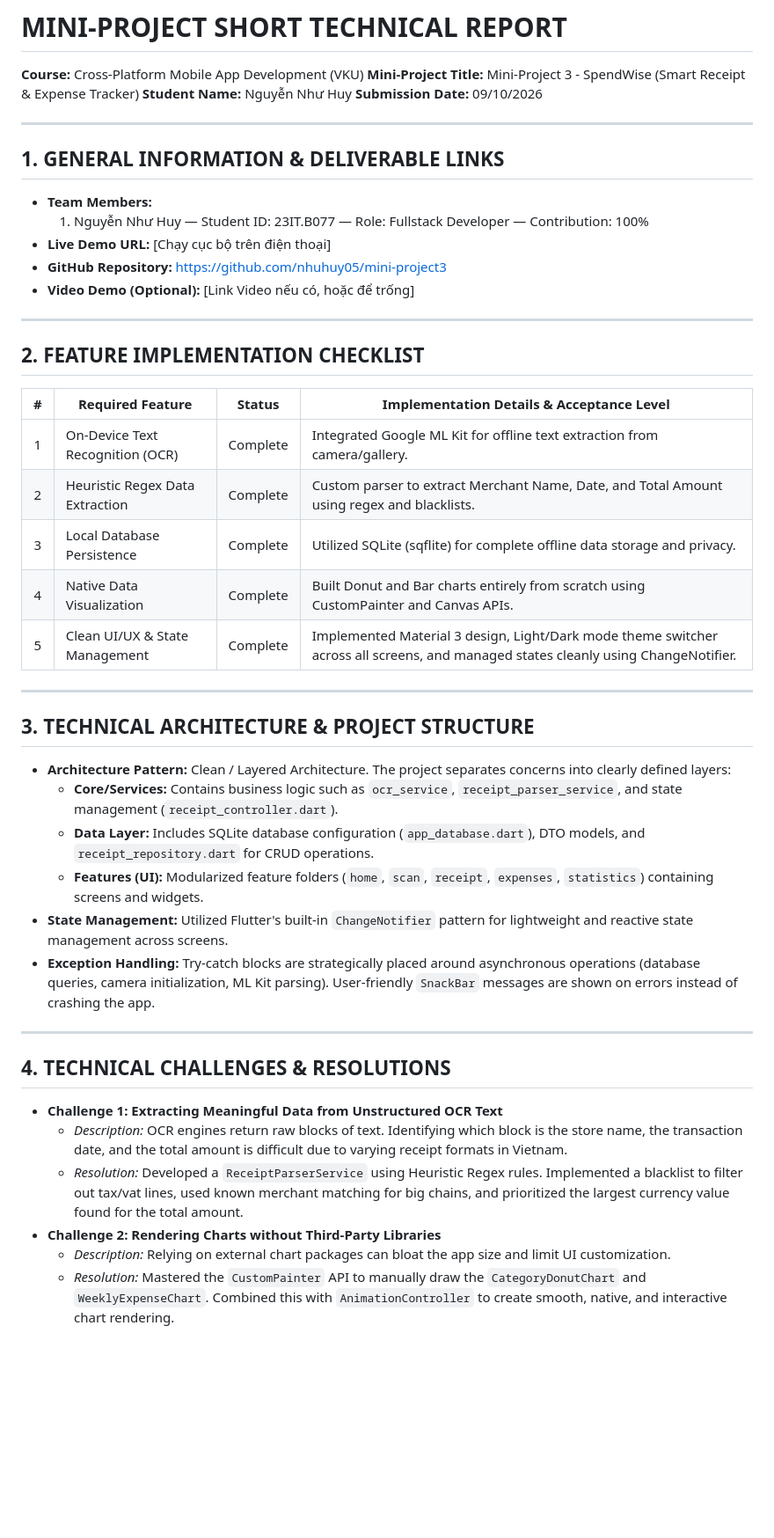
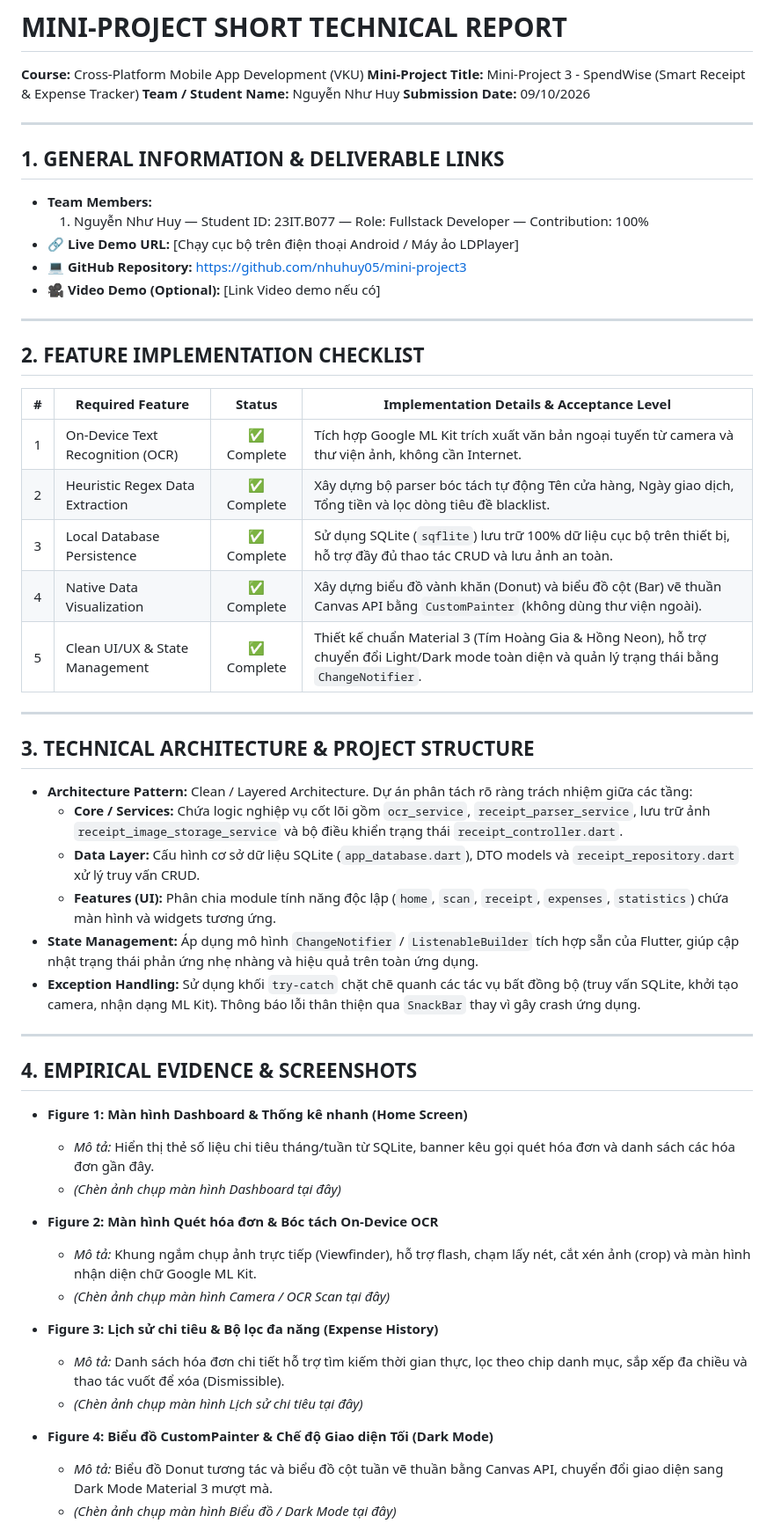
Before and after one commit to nhuhuy05/mini-project3, a Markdown page: Mini-Project-3-Report.md, the part around one of its changes. Shown at 88% size. Rendered like a GitHub page; blank space fills up the shorter version.

Commit message:
docs: align Mini-Project-3-Report.md with official 5-section template

```diff
--- a/Mini-Project-3-Report.md
+++ b/Mini-Project-3-Report.md
@@ -1,7 +1,7 @@
 # MINI-PROJECT SHORT TECHNICAL REPORT
 **Course:** Cross-Platform Mobile App Development (VKU)
 **Mini-Project Title:** Mini-Project 3 - SpendWise (Smart Receipt & Expense Tracker)
-**Student Name:** Nguyễn Như Huy
+**Team / Student Name:** Nguyễn Như Huy
 **Submission Date:** 09/10/2026
 
 ---
@@ -9,37 +9,47 @@
 ## 1. GENERAL INFORMATION & DELIVERABLE LINKS
 * **Team Members:**
   1. Nguyễn Như Huy — Student ID: 23IT.B077 — Role: Fullstack Developer — Contribution: 100%
-* **Live Demo URL:** [Chạy cục bộ trên điện thoại]
-* **GitHub Repository:** https://github.com/nhuhuy05/mini-project3
-* **Video Demo (Optional):** [Link Video nếu có, hoặc để trống]
+* **🔗 Live Demo URL:** [Chạy cục bộ trên điện thoại Android / Máy ảo LDPlayer]
+* **💻 GitHub Repository:** https://github.com/nhuhuy05/mini-project3
+* **🎥 Video Demo (Optional):** [Link Video demo nếu có]
 
 ---
 
 ## 2. FEATURE IMPLEMENTATION CHECKLIST
 | # | Required Feature | Status | Implementation Details & Acceptance Level |
 |:---:|---|:---:|---|
-| 1 | On-Device Text Recognition (OCR) | Complete | Integrated Google ML Kit for offline text extraction from camera/gallery. |
-| 2 | Heuristic Regex Data Extraction | Complete | Custom parser to extract Merchant Name, Date, and Total Amount using regex and blacklists. |
-| 3 | Local Database Persistence | Complete | Utilized SQLite (sqflite) for complete offline data storage and privacy. |
-| 4 | Native Data Visualization | Complete | Built Donut and Bar charts entirely from scratch using CustomPainter and Canvas APIs. |
-| 5 | Clean UI/UX & State Management | Complete | Implemented Material 3 design, Light/Dark mode theme switcher across all screens, and managed states cleanly using ChangeNotifier. |
+| 1 | On-Device Text Recognition (OCR) | ✅ Complete | Tích hợp Google ML Kit trích xuất văn bản ngoại tuyến từ camera và thư viện ảnh, không cần Internet. |
+| 2 | Heuristic Regex Data Extraction | ✅ Complete | Xây dựng bộ parser bóc tách tự động Tên cửa hàng, Ngày giao dịch, Tổng tiền và lọc dòng tiêu đề blacklist. |
+| 3 | Local Database Persistence | ✅ Complete | Sử dụng SQLite (`sqflite`) lưu trữ 100% dữ liệu cục bộ trên thiết bị, hỗ trợ đầy đủ thao tác CRUD và lưu ảnh an toàn. |
+| 4 | Native Data Visualization | ✅ Complete | Xây dựng biểu đồ vành khăn (Donut) và biểu đồ cột (Bar) vẽ thuần Canvas API bằng `CustomPainter` (không dùng thư viện ngoài). |
+| 5 | Clean UI/UX & State Management | ✅ Complete | Thiết kế chuẩn Material 3 (Tím Hoàng Gia & Hồng Neon), hỗ trợ chuyển đổi Light/Dark mode toàn diện và quản lý trạng thái bằng `ChangeNotifier`. |
 
 ---
 
 ## 3. TECHNICAL ARCHITECTURE & PROJECT STRUCTURE
-* **Architecture Pattern:** Clean / Layered Architecture. The project separates concerns into clearly defined layers:
-  - **Core/Services:** Contains business logic such as `ocr_service`, `receipt_parser_service`, and state management (`receipt_controller.dart`).
-  - **Data Layer:** Includes SQLite database configuration (`app_database.dart`), DTO models, and `receipt_repository.dart` for CRUD operations.
-  - **Features (UI):** Modularized feature folders (`home`, `scan`, `receipt`, `expenses`, `statistics`) containing screens and widgets.
-* **State Management:** Utilized Flutter's built-in `ChangeNotifier` pattern for lightweight and reactive state management across screens.
-* **Exception Handling:** Try-catch blocks are strategically placed around asynchronous operations (database queries, camera initialization, ML Kit parsing). User-friendly `SnackBar` messages are shown on errors instead of crashing the app.
+* **Architecture Pattern:** Clean / Layered Architecture. Dự án phân tách rõ ràng trách nhiệm giữa các tầng:
+  - **Core / Services:** Chứa logic nghiệp vụ cốt lõi gồm `ocr_service`, `receipt_parser_service`, lưu trữ ảnh `receipt_image_storage_service` và bộ điều khiển trạng thái `receipt_controller.dart`.
+  - **Data Layer:** Cấu hình cơ sở dữ liệu SQLite (`app_database.dart`), DTO models và `receipt_repository.dart` xử lý truy vấn CRUD.
+  - **Features (UI):** Phân chia module tính năng độc lập (`home`, `scan`, `receipt`, `expenses`, `statistics`) chứa màn hình và widgets tương ứng.
+* **State Management:** Áp dụng mô hình `ChangeNotifier` / `ListenableBuilder` tích hợp sẵn của Flutter, giúp cập nhật trạng thái phản ứng nhẹ nhàng và hiệu quả trên toàn ứng dụng.
+* **Exception Handling:** Sử dụng khối `try-catch` chặt chẽ quanh các tác vụ bất đồng bộ (truy vấn SQLite, khởi tạo camera, nhận dạng ML Kit). Thông báo lỗi thân thiện qua `SnackBar` thay vì gây crash ứng dụng.
 
 ---
 
-## 4. TECHNICAL CHALLENGES & RESOLUTIONS
-* **Challenge 1: Extracting Meaningful Data from Unstructured OCR Text**
-  * *Description:* OCR engines return raw blocks of text. Identifying which block is the store name, the transaction date, and the total amount is difficult due to varying receipt formats in Vietnam.
-  * *Resolution:* Developed a `ReceiptParserService` using Heuristic Regex rules. Implemented a blacklist to filter out tax/vat lines, used known merchant matching for big chains, and prioritized the largest currency value found for the total amount.
-* **Challenge 2: Rendering Charts without Third-Party Libraries**
-  * *Description:* Relying on external chart packages can bloat the app size and limit UI customization.
-  * *Resolution:* Mastered the `CustomPainter` API to manually draw the `CategoryDonutChart` and `WeeklyExpenseChart`. Combined this with `AnimationController` to create smooth, native, and interactive chart rendering.
+## 4. EMPIRICAL EVIDENCE & SCREENSHOTS
+* **Figure 1: Màn hình Dashboard & Thống kê nhanh (Home Screen)**
+  * *Mô tả:* Hiển thị thẻ số liệu chi tiêu tháng/tuần từ SQLite, banner kêu gọi quét hóa đơn và danh sách các hóa đơn gần đây.
+  * *(Chèn ảnh chụp màn hình Dashboard tại đây)*
+
+* **Figure 2: Màn hình Quét hóa đơn & Bóc tách On-Device OCR**
+  * *Mô tả:* Khung ngắm chụp ảnh trực tiếp (Viewfinder), hỗ trợ flash, chạm lấy nét, cắt xén ảnh (crop) và màn hình nhận diện chữ Google ML Kit.
+  * *(Chèn ảnh chụp màn hình Camera / OCR Scan tại đây)*
+
+* **Figure 3: Lịch sử chi tiêu & Bộ lọc đa năng (Expense History)**
+  * *Mô tả:* Danh sách hóa đơn chi tiết hỗ trợ tìm kiếm thời gian thực, lọc theo chip danh mục, sắp xếp đa chiều và thao tác vuốt để xóa (Dismissible).
+  * *(Chèn ảnh chụp màn hình Lịch sử chi tiêu tại đây)*
+
+* **Figure 4: Biểu đồ CustomPainter & Chế độ Giao diện Tối (Dark Mode)**
+  * *Mô tả:* Biểu đồ Donut tương tác và biểu đồ cột tuần vẽ thuần bằng Canvas API, chuyển đổi giao diện sang Dark Mode Material 3 mượt mà.
+  * *(Chèn ảnh chụp màn hình Biểu đồ / Dark Mode tại đây)*
+
```
Also changed, not shown: other parts of Mini-Project-3-Report.md (+9 -0 lines).
